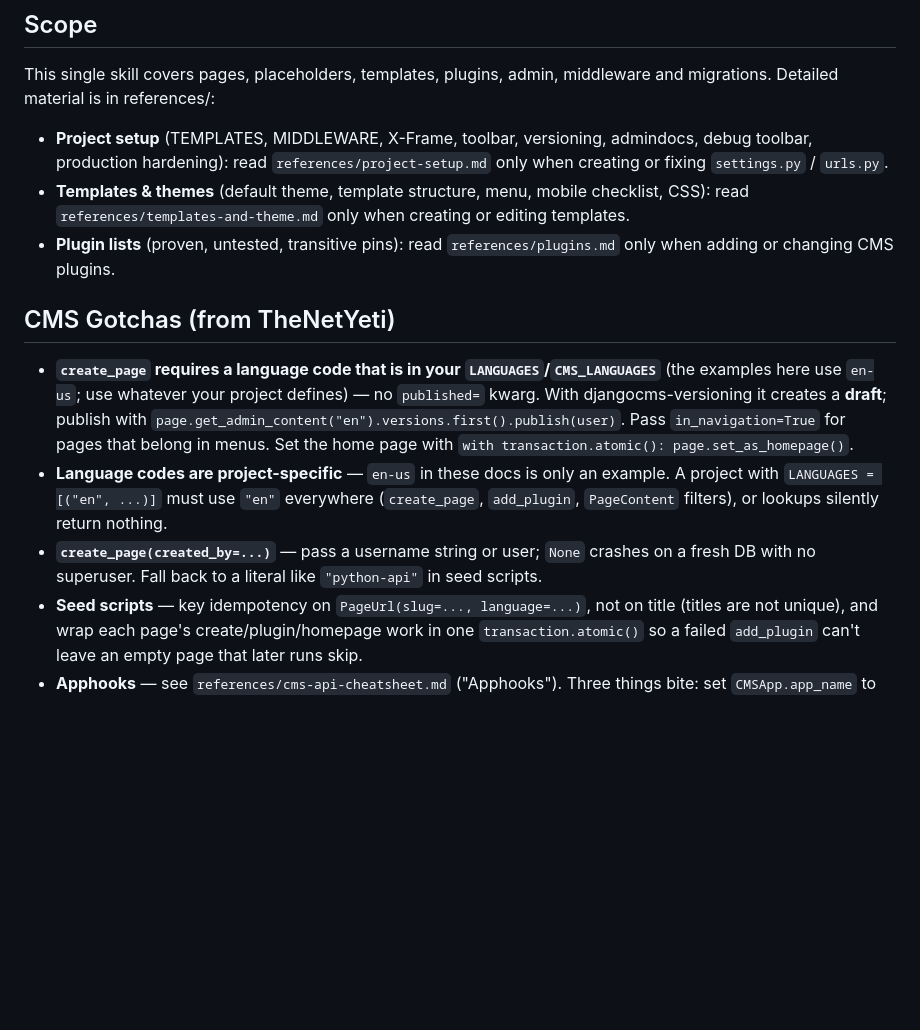
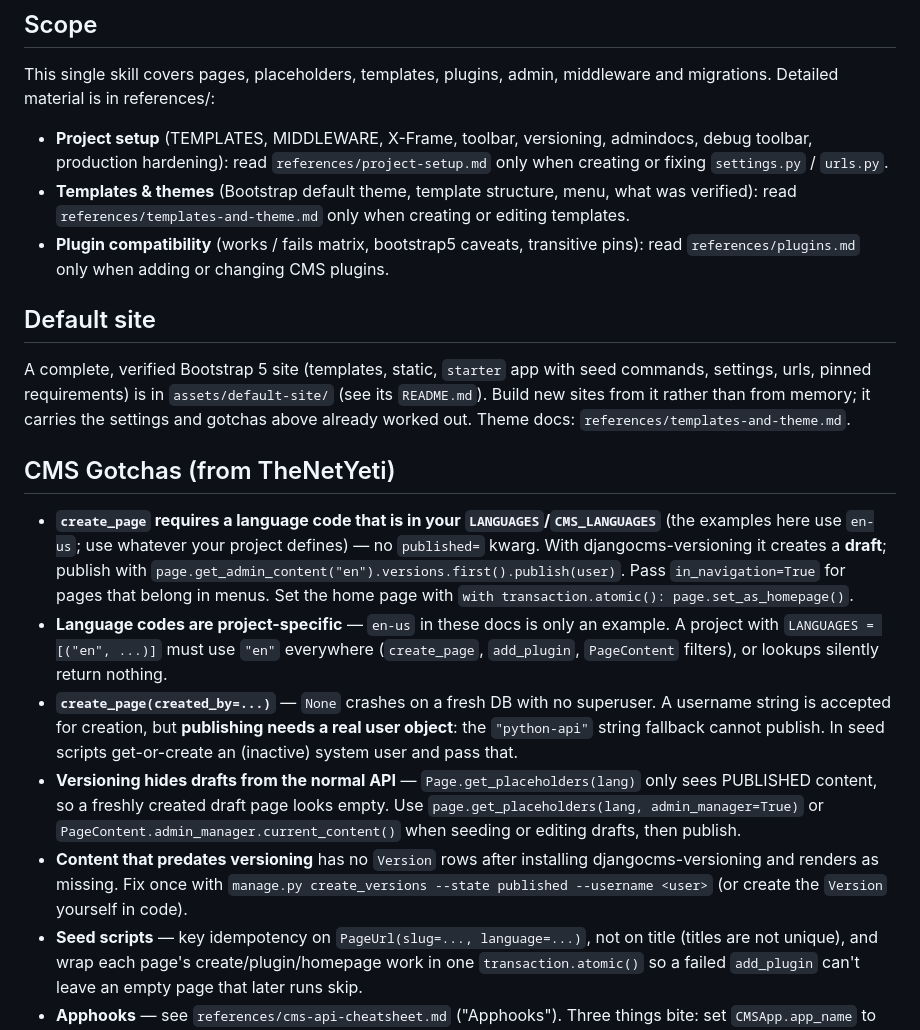
Before and after one commit to growlf/djangocms-agent, a Markdown page: skills/djangocms-agent/SKILL.md, the part around the change. Rendered like a GitHub page; blank space fills up the shorter version.

Commit message:
SKILL.md: Default site pointer, versioning gotchas

```diff
--- a/skills/djangocms-agent/SKILL.md
+++ b/skills/djangocms-agent/SKILL.md
@@ -52,14 +52,20 @@ Exit 0 = no issues; 1 = issues found; 2 = script/browser error. Output ends with
 This single skill covers pages, placeholders, templates, plugins, admin, middleware and migrations. Detailed material is in references/:
 
 - **Project setup** (TEMPLATES, MIDDLEWARE, X-Frame, toolbar, versioning, admindocs, debug toolbar, production hardening): read `references/project-setup.md` only when creating or fixing `settings.py` / `urls.py`.
-- **Templates & themes** (default theme, template structure, menu, mobile checklist, CSS): read `references/templates-and-theme.md` only when creating or editing templates.
-- **Plugin lists** (proven, untested, transitive pins): read `references/plugins.md` only when adding or changing CMS plugins.
+- **Templates & themes** (Bootstrap default theme, template structure, menu, what was verified): read `references/templates-and-theme.md` only when creating or editing templates.
+- **Plugin compatibility** (works / fails matrix, bootstrap5 caveats, transitive pins): read `references/plugins.md` only when adding or changing CMS plugins.
+
+## Default site
+
+A complete, verified Bootstrap 5 site (templates, static, `starter` app with seed commands, settings, urls, pinned requirements) is in `assets/default-site/` (see its `README.md`). Build new sites from it rather than from memory; it carries the settings and gotchas above already worked out. Theme docs: `references/templates-and-theme.md`.
 
 ## CMS Gotchas (from TheNetYeti)
 
 - **`create_page` requires a language code that is in your `LANGUAGES`/`CMS_LANGUAGES`** (the examples here use `en-us`; use whatever your project defines) — no `published=` kwarg. With djangocms-versioning it creates a **draft**; publish with `page.get_admin_content("en").versions.first().publish(user)`. Pass `in_navigation=True` for pages that belong in menus. Set the home page with `with transaction.atomic(): page.set_as_homepage()`.
 - **Language codes are project-specific** — `en-us` in these docs is only an example. A project with `LANGUAGES = [("en", ...)]` must use `"en"` everywhere (`create_page`, `add_plugin`, `PageContent` filters), or lookups silently return nothing.
-- **`create_page(created_by=...)`** — pass a username string or user; `None` crashes on a fresh DB with no superuser. Fall back to a literal like `"python-api"` in seed scripts.
+- **`create_page(created_by=...)`** — `None` crashes on a fresh DB with no superuser. A username string is accepted for creation, but **publishing needs a real user object**: the `"python-api"` string fallback cannot publish. In seed scripts get-or-create an (inactive) system user and pass that.
+- **Versioning hides drafts from the normal API** — `Page.get_placeholders(lang)` only sees PUBLISHED content, so a freshly created draft page looks empty. Use `page.get_placeholders(lang, admin_manager=True)` or `PageContent.admin_manager.current_content()` when seeding or editing drafts, then publish.
+- **Content that predates versioning** has no `Version` rows after installing djangocms-versioning and renders as missing. Fix once with `manage.py create_versions --state published --username <user>` (or create the `Version` yourself in code).
 - **Seed scripts** — key idempotency on `PageUrl(slug=..., language=...)`, not on title (titles are not unique), and wrap each page's create/plugin/homepage work in one `transaction.atomic()` so a failed `add_plugin` can't leave an empty page that later runs skip.
 - **Apphooks** — see `references/cms-api-cheatsheet.md` ("Apphooks"). Three things bite: set `CMSApp.app_name` to match the `app_name` in your `urls.py` and pass `apphook_namespace=` to `create_page` (else `{% url %}` raises `NoReverseMatch`); `cms.middleware.utils.ApphookReloadMiddleware` must be in `MIDDLEWARE`; tests must call `reload_urlconf()` (`from cms.utils.apphook_reload import reload_urlconf`) after creating apphook pages, because the urlconf is cached.
 - **djangocms-versioning is optional** — without it there is no draft/publish step and pages are live on creation; the `.versions.first().publish()` recipe above only applies when it is installed.
```
